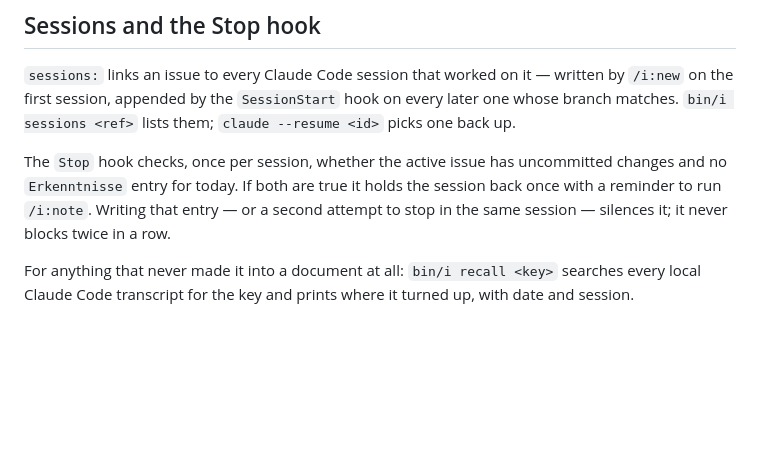
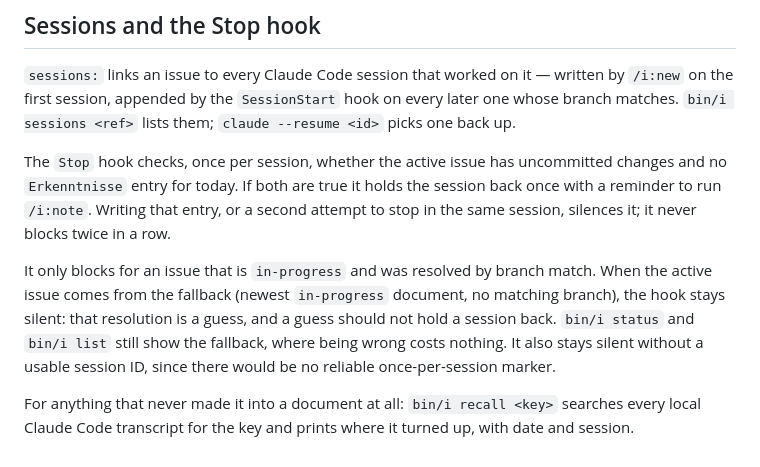
Before and after one commit to konradmichalik/claude-issue-tracker, a Markdown page: docs/document-format.md, the part around the change. GitHub-like rendering; blank space fills up the shorter version.

```diff
--- a/docs/document-format.md
+++ b/docs/document-format.md
@@ -90,8 +90,16 @@ on every later one whose branch matches. `bin/i sessions <ref>` lists them;
 The `Stop` hook checks, once per session, whether the active issue has
 uncommitted changes and no `Erkenntnisse` entry for today. If both are true it
 holds the session back once with a reminder to run `/i:note`. Writing that
-entry — or a second attempt to stop in the same session — silences it; it
-never blocks twice in a row.
+entry, or a second attempt to stop in the same session, silences it; it never
+blocks twice in a row.
+
+It only blocks for an issue that is `in-progress` and was resolved by branch
+match. When the active issue comes from the fallback (newest `in-progress`
+document, no matching branch), the hook stays silent: that resolution is a
+guess, and a guess should not hold a session back. `bin/i status` and
+`bin/i list` still show the fallback, where being wrong costs nothing. It also
+stays silent without a usable session ID, since there would be no reliable
+once-per-session marker.
 
 For anything that never made it into a document at all: `bin/i recall <key>`
 searches every local Claude Code transcript for the key and prints where it
```
Also changed, not shown: CLAUDE.md (+12 -2 lines), skills/issue-management/SKILL.md (+8 -1 lines).
